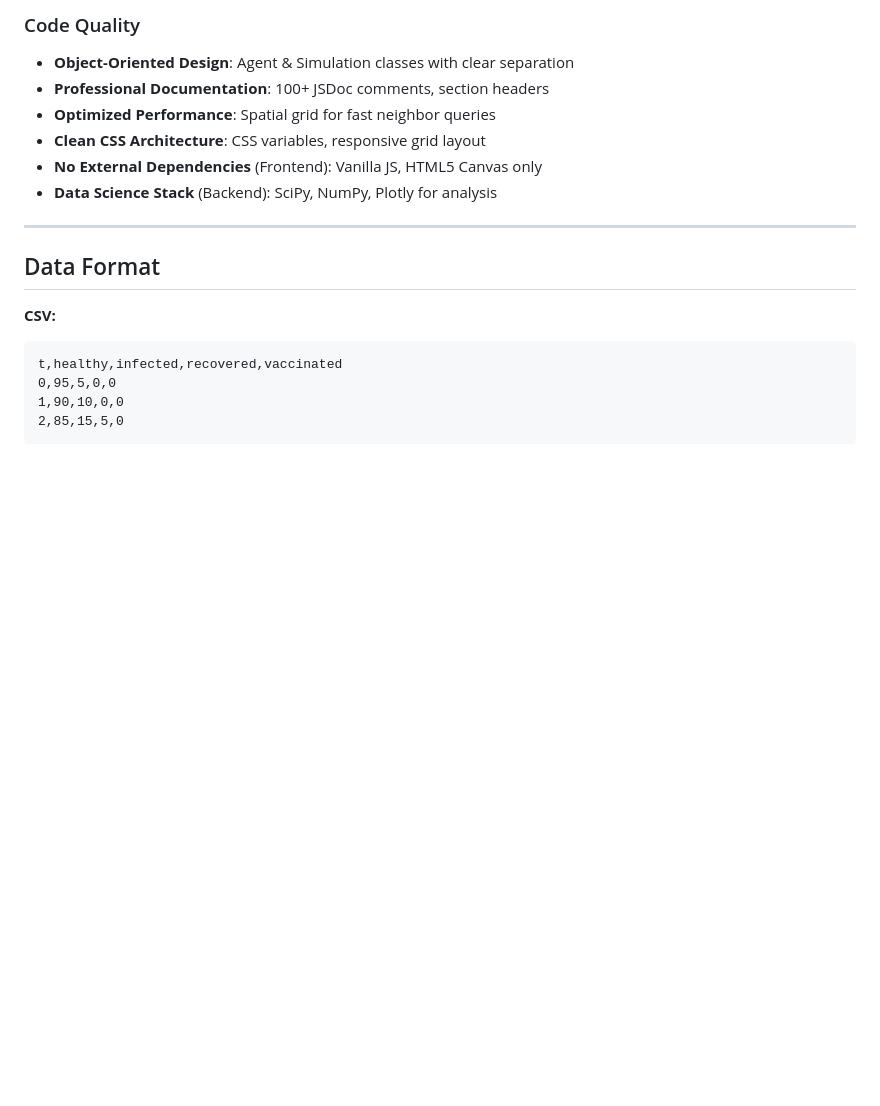
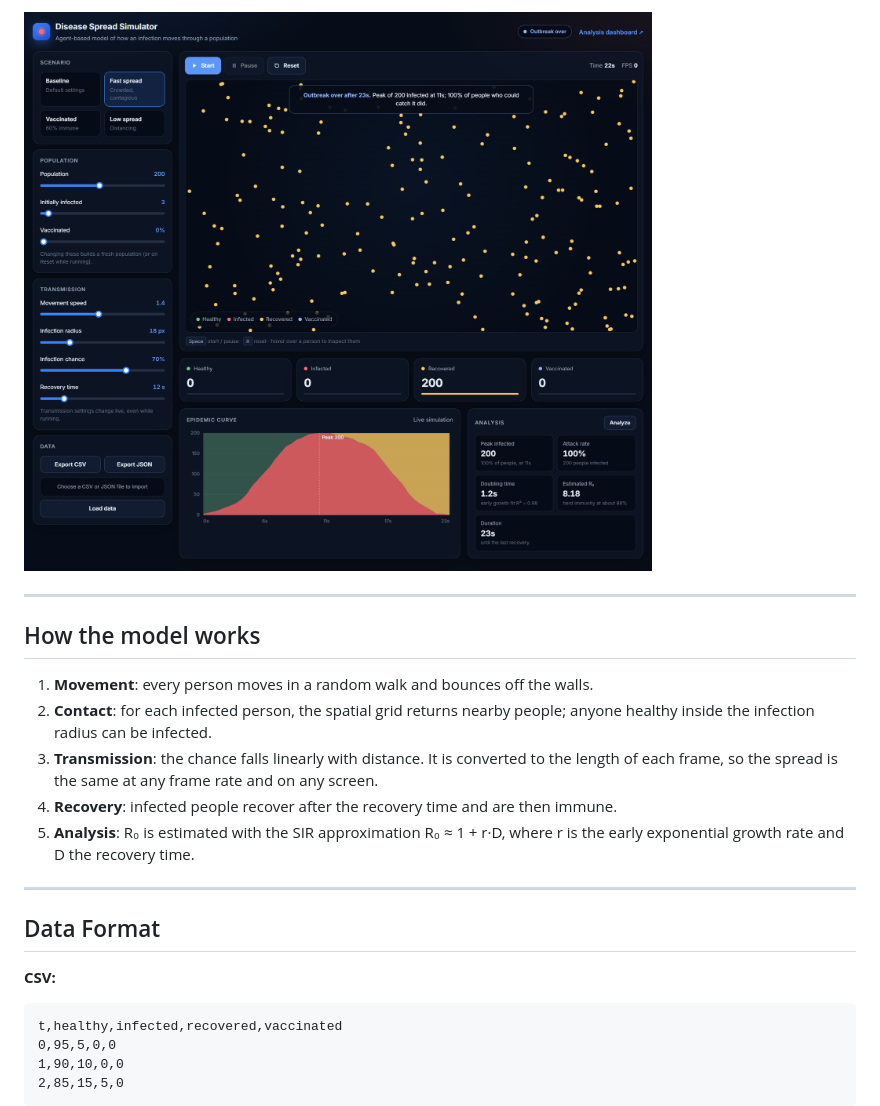
Before and after one commit to Sameeha0/Disease-Spread-Animation-Web-Game, a Markdown page: README.md, the part around the change printed below. Drawn GitHub-style; pictures changed too: docs/screenshot-analysis.png (added); blank space fills up the shorter version.

```diff
--- a/README.md
+++ b/README.md
@@ -37,11 +39,15 @@ Advanced disease spread simulator with interactive data visualization dashboard.
 
-### Code Quality
-- **Object-Oriented Design**: Agent & Simulation classes with clear separation
-- **Professional Documentation**: 100+ JSDoc comments, section headers
-- **Optimized Performance**: Spatial grid for fast neighbor queries
-- **Clean CSS Architecture**: CSS variables, responsive grid layout
-- **No External Dependencies** (Frontend): Vanilla JS, HTML5 Canvas only
-- **Data Science Stack** (Backend): SciPy, NumPy, Plotly for analysis
+![Outbreak summary and analysis](docs/screenshot-analysis.png)
+
+---
+
+## How the model works
+
+1. **Movement**: every person moves in a random walk and bounces off the walls.
+2. **Contact**: for each infected person, the spatial grid returns nearby people; anyone healthy inside the infection radius can be infected.
+3. **Transmission**: the chance falls linearly with distance. It is converted to the length of each frame, so the spread is the same at any frame rate and on any screen.
+4. **Recovery**: infected people recover after the recovery time and are then immune.
+5. **Analysis**: R₀ is estimated with the SIR approximation R₀ ≈ 1 + r·D, where r is the early exponential growth rate and D the recovery time.
 
 ---
 
```
Also changed, not shown: other parts of README.md (+51 -57 lines), docs/screenshot-live.png (added), 3 other files.
